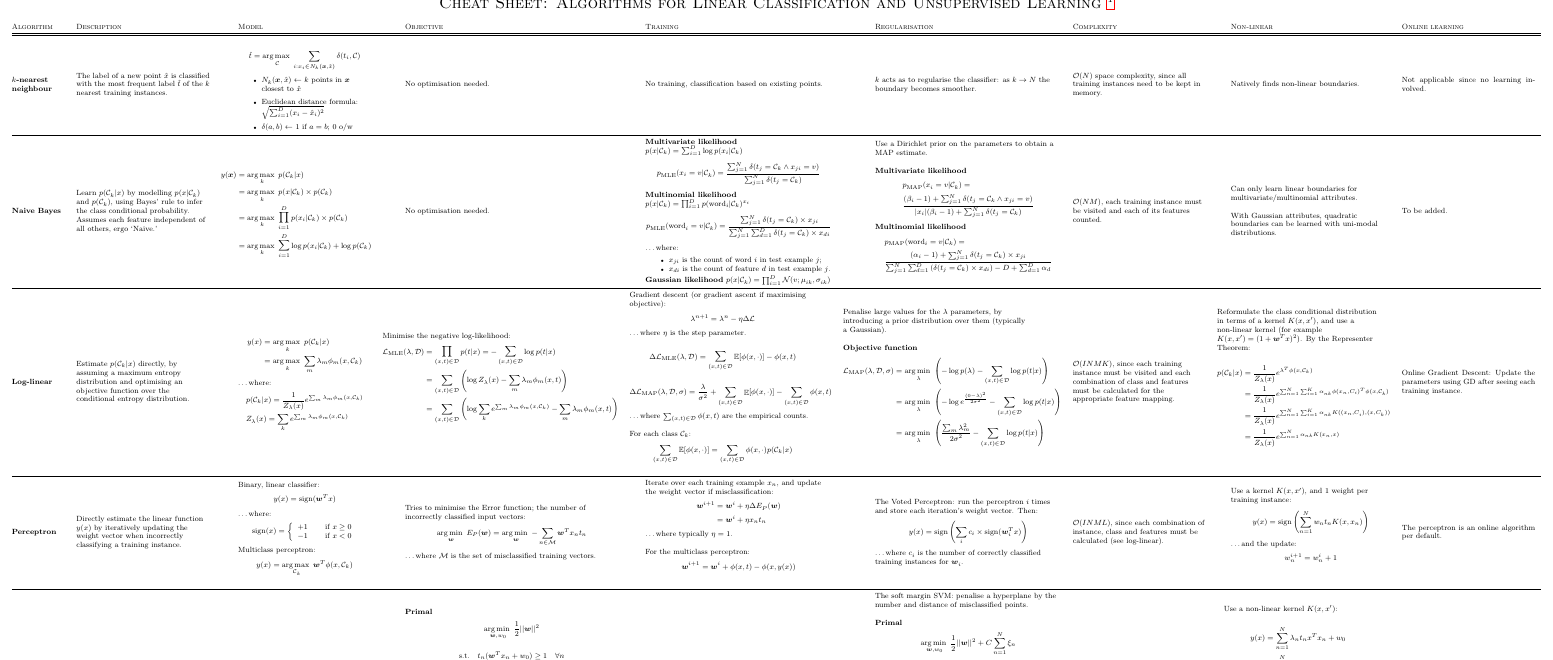
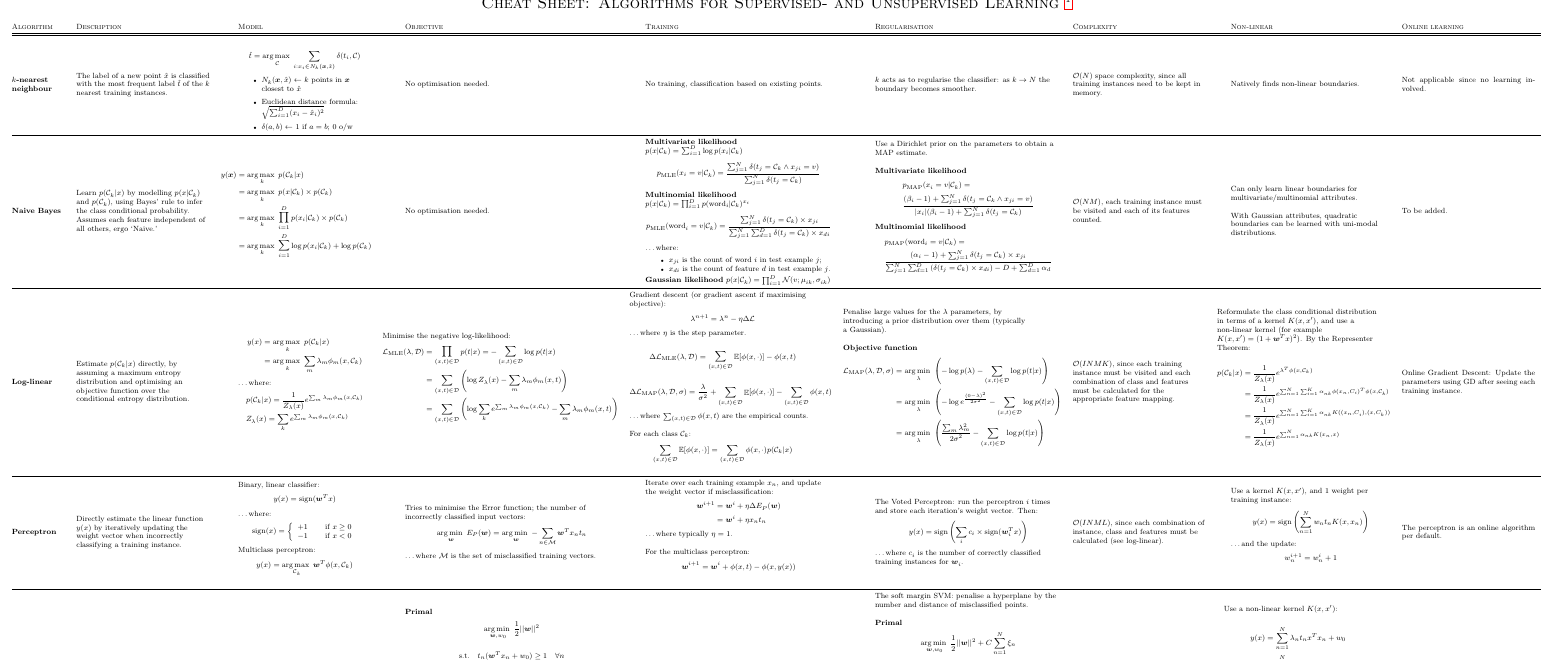
Before and after one commit to eferm/mlcheatsheet, a LaTeX document (cheat.tex): part of page 2 of 2, cut so that both start at the same text. Compiled offline with pdfLaTeX.

Commit message:
updated title

```diff
--- a/cheat.tex
+++ b/cheat.tex
@@ -562,7 +562,7 @@ Not applicable.
 % \end{abstract}
 %
 \begin{center}
-\section*{\sc \LARGE Cheat Sheet: Algorithms for Linear Classification and Unsupervised Learning \footnote{Created by \href{http://eferm.com}{Emanuel Ferm}, HT2011, for semi-procrastinational reasons while studying for a \href{http://www.comlab.ox.ac.uk/teaching/courses/2010-2011/machinelearning/}{Machine Learning} exam. Last updated \today.}}
+\section*{\sc \LARGE Cheat Sheet: Algorithms for Supervised- and Unsupervised Learning \footnote{Created by \href{http://eferm.com}{Emanuel Ferm}, HT2011, for semi-procrastinational reasons while studying for a \href{http://www.comlab.ox.ac.uk/teaching/courses/2010-2011/machinelearning/}{Machine Learning} exam. Last updated \today.}}
 \end{center}
 
 \begin{table}[H]
```
